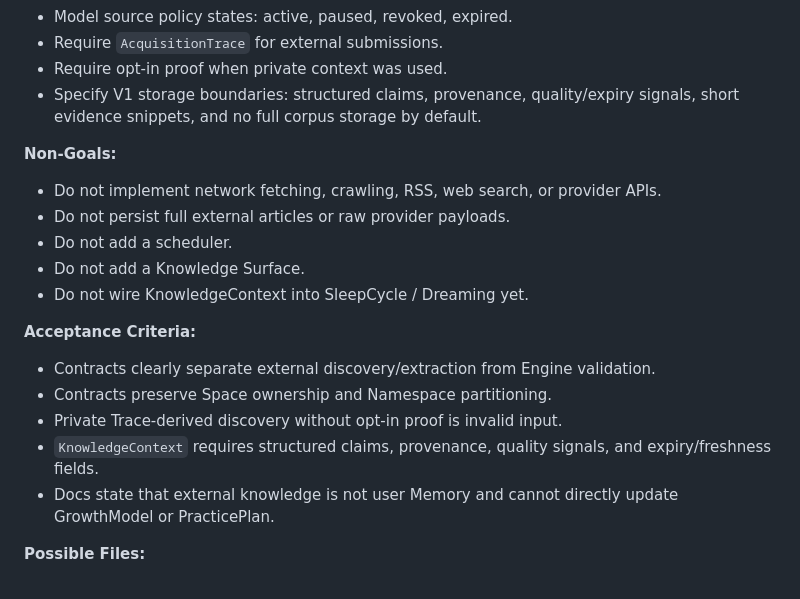
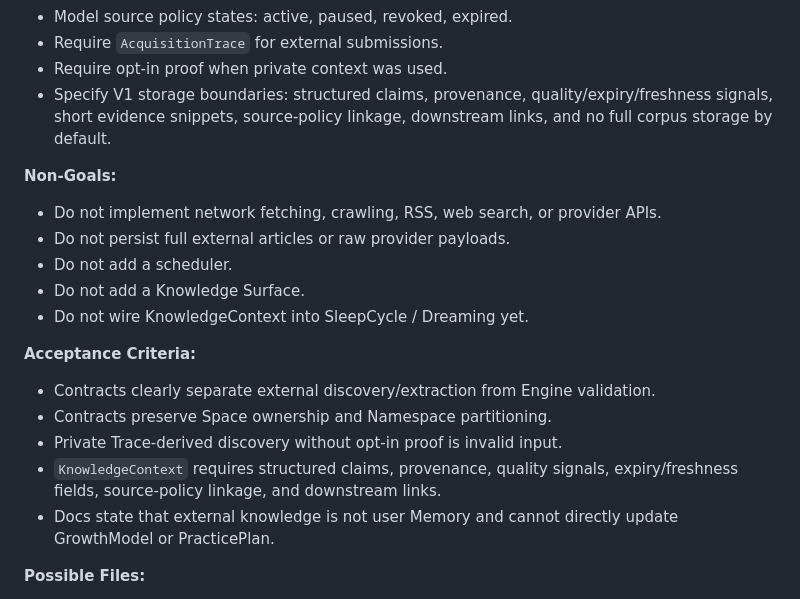
Before and after one commit to blackfaced/MemoryNexus, a Markdown page: docs/issues.md, the part around the change. Rendered like a GitHub page.

```diff
--- a/docs/issues.md
+++ b/docs/issues.md
@@ -1798,8 +1798,8 @@ provenance, quality, and downstream links.
 - Require `AcquisitionTrace` for external submissions.
 - Require opt-in proof when private context was used.
 - Specify V1 storage boundaries: structured claims, provenance,
-  quality/expiry signals, short evidence snippets, and no full corpus storage
-  by default.
+  quality/expiry/freshness signals, short evidence snippets, source-policy
+  linkage, downstream links, and no full corpus storage by default.
 
 **Non-Goals:**
 
@@ -1817,7 +1817,7 @@ provenance, quality, and downstream links.
 - Contracts preserve Space ownership and Namespace partitioning.
 - Private Trace-derived discovery without opt-in proof is invalid input.
 - `KnowledgeContext` requires structured claims, provenance, quality signals,
-  and expiry/freshness fields.
+  expiry/freshness fields, source-policy linkage, and downstream links.
 - Docs state that external knowledge is not user Memory and cannot directly
   update GrowthModel or PracticePlan.
 
```
Also changed, not shown: docs/knowledge-refresh-contract.md (added, +519 -0 lines).
